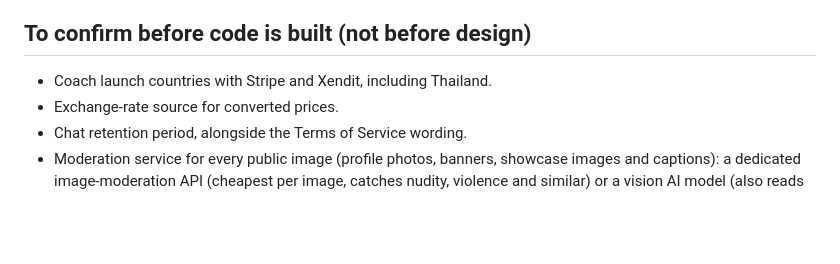
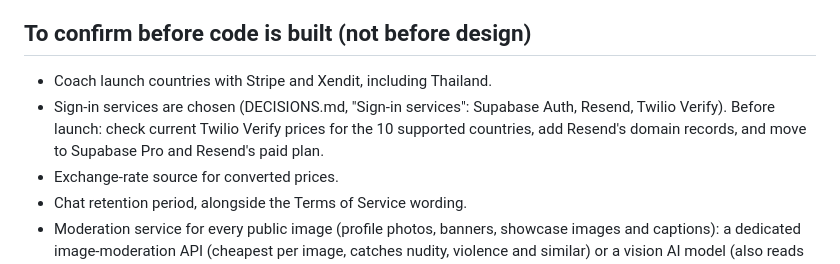
Before and after one commit to ILoveWaterSm/Harbourly-Waitlist-2.0, a Markdown page: design/BUILD-ORDER.md, the part around the change. Drawn GitHub-style; blank space fills up the shorter version.

```diff
--- a/design/BUILD-ORDER.md
+++ b/design/BUILD-ORDER.md
@@ -251,6 +251,7 @@ Also in Phase 3: PendingSlot component and a compact SessionList (library page);
 ## To confirm before code is built (not before design)
 
 - Coach launch countries with Stripe and Xendit, including Thailand.
+- Sign-in services are chosen (DECISIONS.md, "Sign-in services": Supabase Auth, Resend, Twilio Verify). Before launch: check current Twilio Verify prices for the 10 supported countries, add Resend's domain records, and move to Supabase Pro and Resend's paid plan.
 - Exchange-rate source for converted prices.
 - Chat retention period, alongside the Terms of Service wording.
 - Moderation service for every public image (profile photos, banners, showcase images and captions): a dedicated image-moderation API (cheapest per image, catches nudity, violence and similar) or a vision AI model (also reads text inside images, e.g. contact details or slurs). Both cost a fraction of a cent per image; none is perfect, so uncertain results are refused.
```
Also changed, not shown: design/DECISIONS.md (+11 -0 lines), design/HANDOFF.md (+1 -0 lines).
